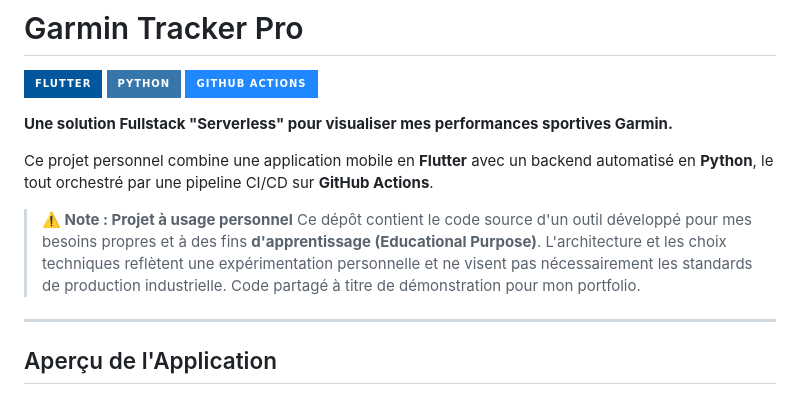
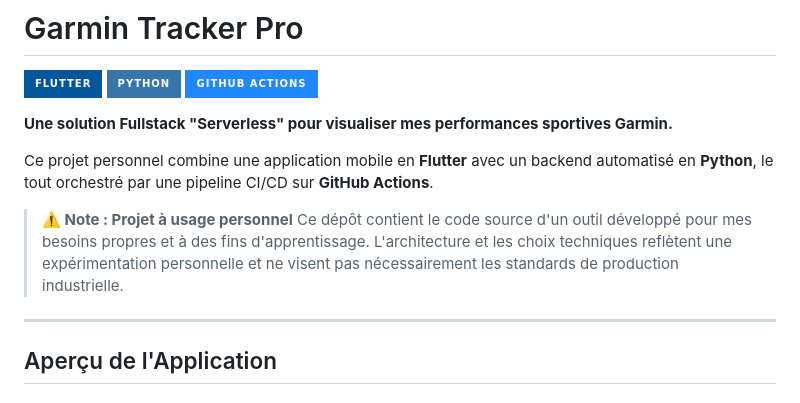
Before and after one commit to Anh-Tammm/garmin-tracker-pro, a Markdown page: README.md, the part around the change. GitHub-like rendering; badges without logos.

Commit message:
Refine README content for clarity
Removed redundant note about educational purpose and portfolio demonstration.

```diff
--- a/README.md
+++ b/README.md
@@ -8,9 +8,8 @@
 
 Ce projet personnel combine une application mobile en **Flutter** avec un backend automatisé en **Python**, le tout orchestré par une pipeline CI/CD sur **GitHub Actions**.
 > **⚠️ Note : Projet à usage personnel**
-> Ce dépôt contient le code source d'un outil développé pour mes besoins propres et à des fins **d'apprentissage (Educational Purpose)**.
+> Ce dépôt contient le code source d'un outil développé pour mes besoins propres et à des fins d'apprentissage.
 > L'architecture et les choix techniques reflètent une expérimentation personnelle et ne visent pas nécessairement les standards de production industrielle.
-> Code partagé à titre de démonstration pour mon portfolio.
 ---
 
 ## Aperçu de l'Application
```
